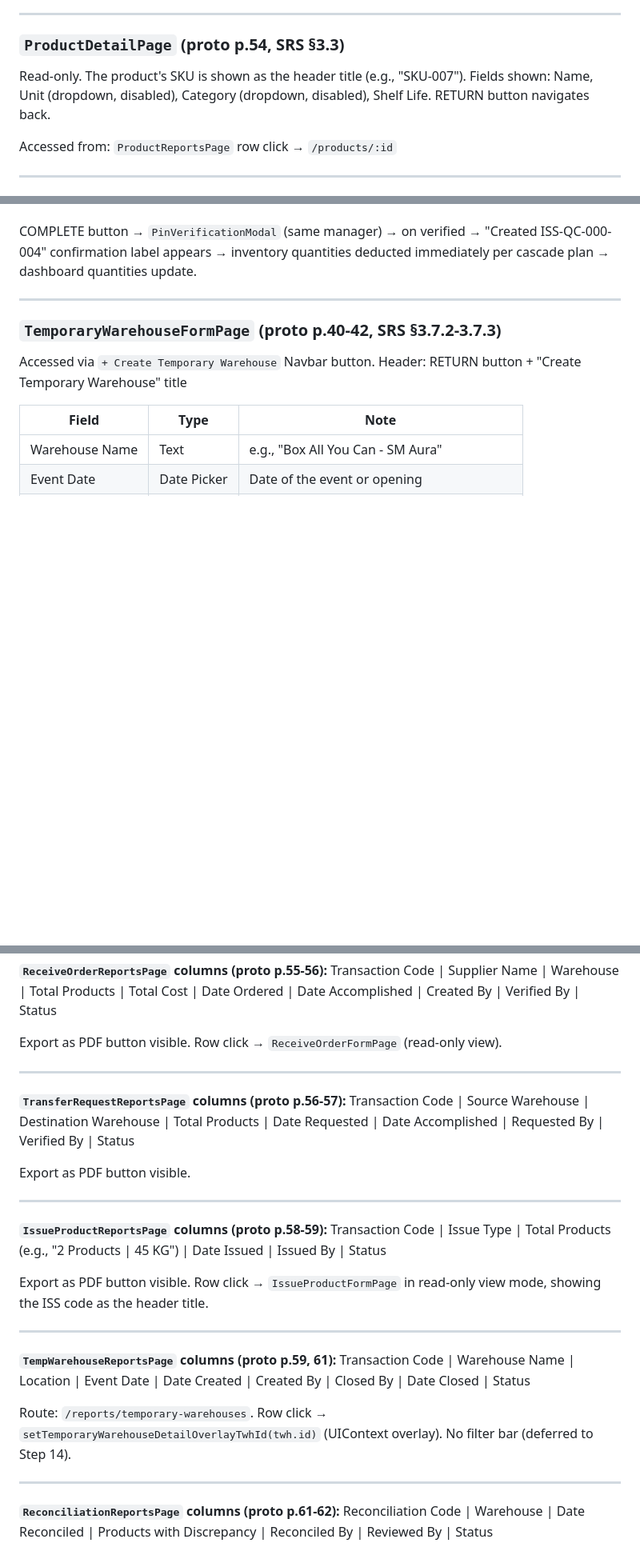
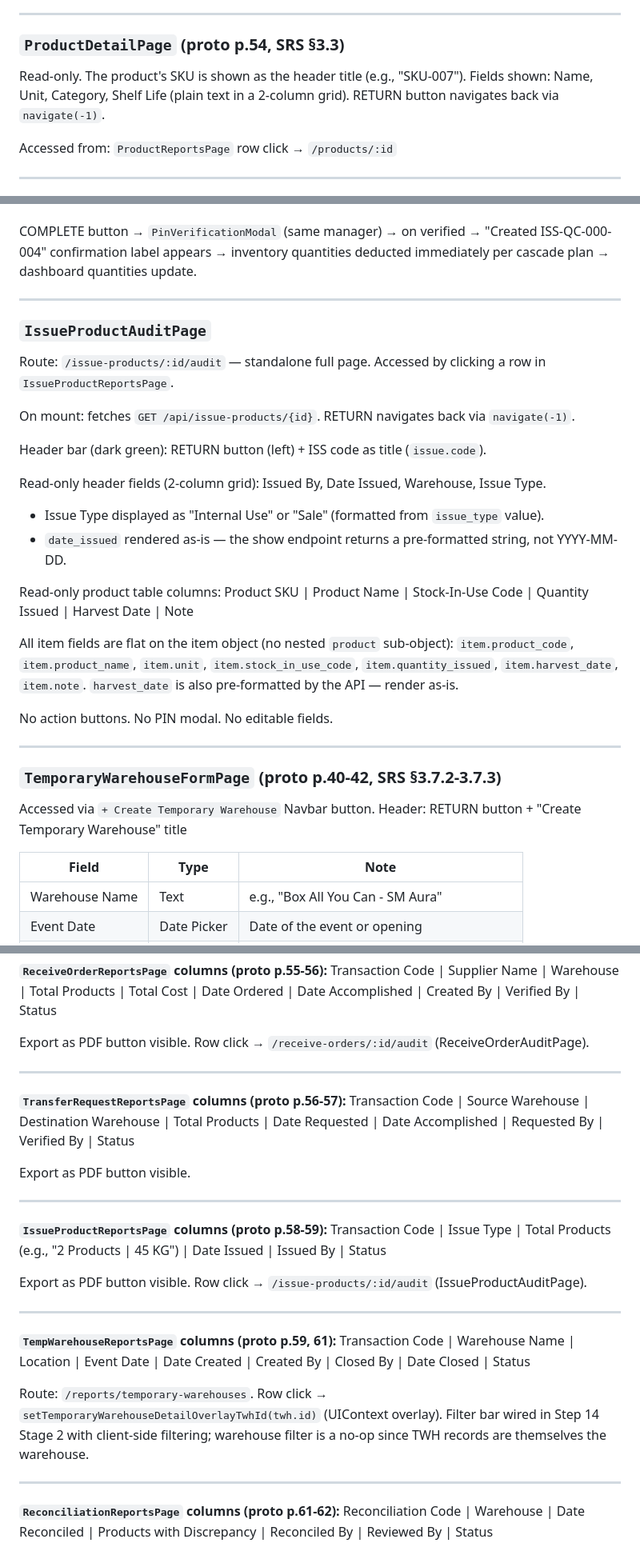
Before and after one commit to Justine1402/Rural-Rising-Inventory-Management-System, a Markdown page: STRUCTURE.md, 3 parts joined by grey strips. Shown at 80% size. Rendered like a GitHub page; blank space fills up the shorter version.

Commit message:
feat(audit): Post Step 14 Ending Audit

```diff
--- a/STRUCTURE.md
+++ b/STRUCTURE.md
@@ -790,8 +791,8 @@ new product appears on dashboard immediately with 0 quantity and Out of Stock st
 ### `ProductDetailPage` (proto p.54, SRS §3.3)
 
 Read-only. The product's SKU is shown as the header title (e.g., "SKU-007").
-Fields shown: Name, Unit (dropdown, disabled), Category (dropdown, disabled),
-Shelf Life. RETURN button navigates back.
+Fields shown: Name, Unit, Category, Shelf Life (plain text in a 2-column grid).
+RETURN button navigates back via `navigate(-1)`.
 
 Accessed from: `ProductReportsPage` row click → `/products/:id`
 
@@ -1074,6 +1075,31 @@ deducted immediately per cascade plan → dashboard quantities update.
 
 ---
 
+### `IssueProductAuditPage`
+
+Route: `/issue-products/:id/audit` — standalone full page.
+Accessed by clicking a row in `IssueProductReportsPage`.
+
+On mount: fetches `GET /api/issue-products/{id}`. RETURN navigates back via `navigate(-1)`.
+
+Header bar (dark green): RETURN button (left) + ISS code as title (`issue.code`).
+
+Read-only header fields (2-column grid): Issued By, Date Issued, Warehouse, Issue Type.
+- Issue Type displayed as "Internal Use" or "Sale" (formatted from `issue_type` value).
+- `date_issued` rendered as-is — the show endpoint returns a pre-formatted string, not YYYY-MM-DD.
+
+Read-only product table columns:
+Product SKU | Product Name | Stock-In-Use Code | Quantity Issued | Harvest Date | Note
+
+All item fields are flat on the item object (no nested `product` sub-object):
+`item.product_code`, `item.product_name`, `item.unit`, `item.stock_in_use_code`,
+`item.quantity_issued`, `item.harvest_date`, `item.note`.
+`harvest_date` is also pre-formatted by the API — render as-is.
+
+No action buttons. No PIN modal. No editable fields.
+
+---
+
 ### `TemporaryWarehouseFormPage` (proto p.40-42, SRS §3.7.2-3.7.3)
 
 Accessed via `+ Create Temporary Warehouse` Navbar button.
@@ -1267,7 +1293,7 @@ Row click → `/products/:id` (ProductDetailPage)
 Transaction Code | Supplier Name | Warehouse | Total Products | Total Cost |
 Date Ordered | Date Accomplished | Created By | Verified By | Status
 
-Export as PDF button visible. Row click → `ReceiveOrderFormPage` (read-only view).
+Export as PDF button visible. Row click → `/receive-orders/:id/audit` (ReceiveOrderAuditPage).
 
 ---
 
@@ -1283,8 +1309,7 @@ Export as PDF button visible.
 Transaction Code | Issue Type | Total Products (e.g., "2 Products | 45 KG") |
 Date Issued | Issued By | Status
 
-Export as PDF button visible. Row click → `IssueProductFormPage` in read-only
-view mode, showing the ISS code as the header title.
+Export as PDF button visible. Row click → `/issue-products/:id/audit` (IssueProductAuditPage).
 
 ---
 
@@ -1292,7 +1317,7 @@ view mode, showing the ISS code as the header title.
 Transaction Code | Warehouse Name | Location | Event Date | Date Created |
 Created By | Closed By | Date Closed | Status
 
-Route: `/reports/temporary-warehouses`. Row click → `setTemporaryWarehouseDetailOverlayTwhId(twh.id)` (UIContext overlay). No filter bar (deferred to Step 14).
+Route: `/reports/temporary-warehouses`. Row click → `setTemporaryWarehouseDetailOverlayTwhId(twh.id)` (UIContext overlay). Filter bar wired in Step 14 Stage 2 with client-side filtering; warehouse filter is a no-op since TWH records are themselves the warehouse.
 
 ---
 
```
Also changed, not shown: other parts of STRUCTURE.md (+6 -5 lines), PROGRESS.md (+0 -6 lines).
